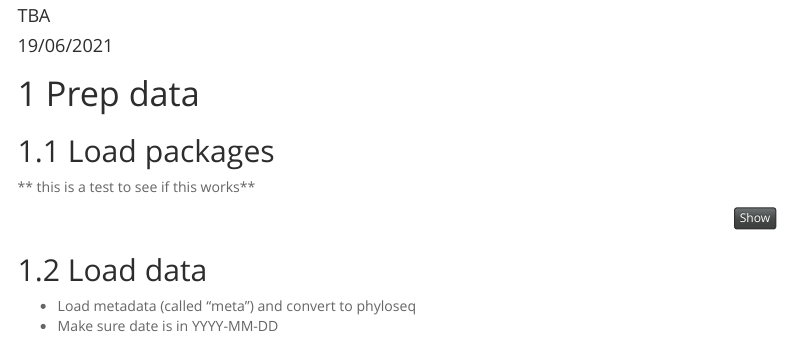
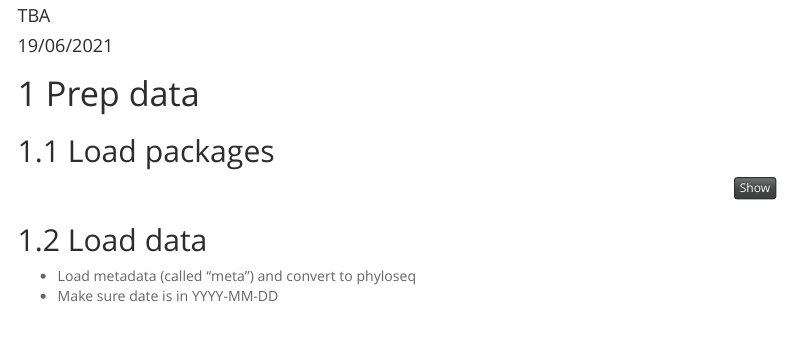
Before and after one commit to Testudinidude/BlandingsMicro, an R Markdown document (blandings_analyses_cleaned_up5.Rmd): the page in a window 1100 px wide, from 70 px down. Rendered offline with R 4.5, knitr and Pandoc, with nearby package versions; some code elsewhere in the file could not run offline; menus at the side of the page are left out.

Commit message:
removed test line

````diff
--- a/blandings_analyses_cleaned_up5.Rmd
+++ b/blandings_analyses_cleaned_up5.Rmd
@@ -22,9 +22,6 @@ knitr::opts_chunk$set(warning = FALSE, message = FALSE)
 # Prep data
 
 ## Load packages
-
-** this is a test to see if this works**
-
 
 ```{r}
 library(phyloseq)
````
